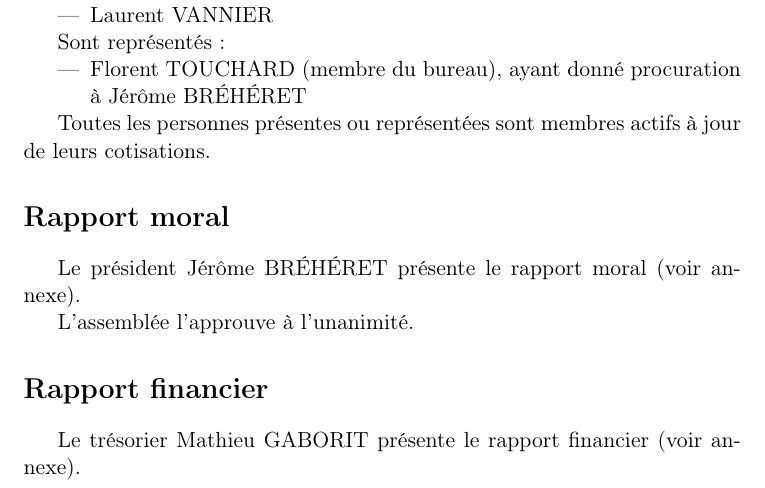
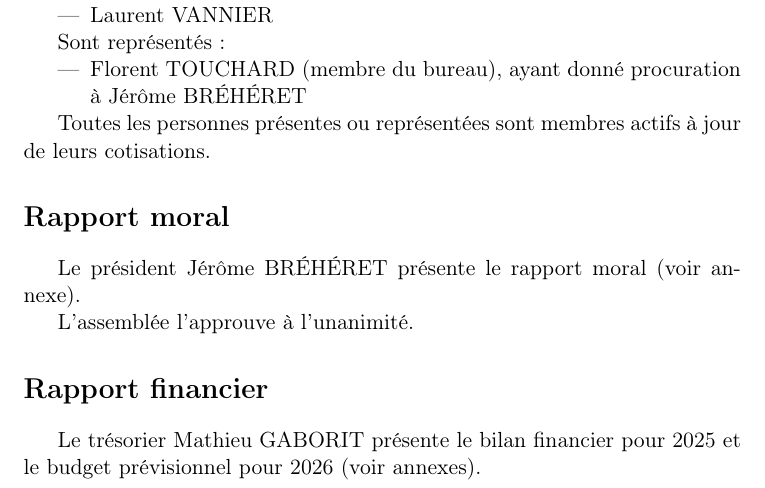
Before and after one commit to haum/legal, a LaTeX document (assemblees_generales/ordinaire_2026/pv.tex): part of page 2 of 6 before the commit and part of page 2 of 10 after it, cut so that both start at the same text. Compiled offline with pdfLaTeX.

Commit message:
Ajout du bilan et budget au PV d'AGO

```diff
--- a/assemblees_generales/ordinaire_2026/pv.tex
+++ b/assemblees_generales/ordinaire_2026/pv.tex
@@ -3,6 +3,7 @@
 \usepackage[french]{babel}
 \usepackage[T1]{fontenc}
 \usepackage{url}
+\usepackage{pdfpages}
 
 \title{Hackerspace Au Mans}
 \author{Procès-verbal de l'assemblée générale ordinaire 2026}
@@ -53,8 +54,8 @@ L'assemblée l'approuve à l'unanimité.
 
 \section*{Rapport financier}
 
-Le trésorier Mathieu GABORIT présente le rapport financier (voir
-annexe).
+Le trésorier Mathieu GABORIT présente le bilan financier pour 2025 et
+le budget prévisionnel pour 2026 (voir annexes).
 
 L'assemblée l'approuve à l'unanimité.
 
```
Also changed, not shown: assemblees_generales/ordinaire_2026/pv.pdf, assemblees_generales/ordinaire_2026/pv.tex (8 more changed lines).
